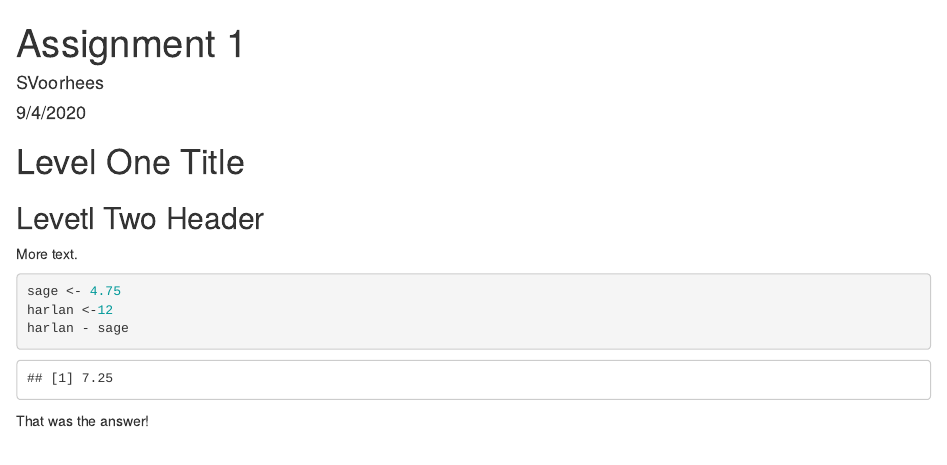
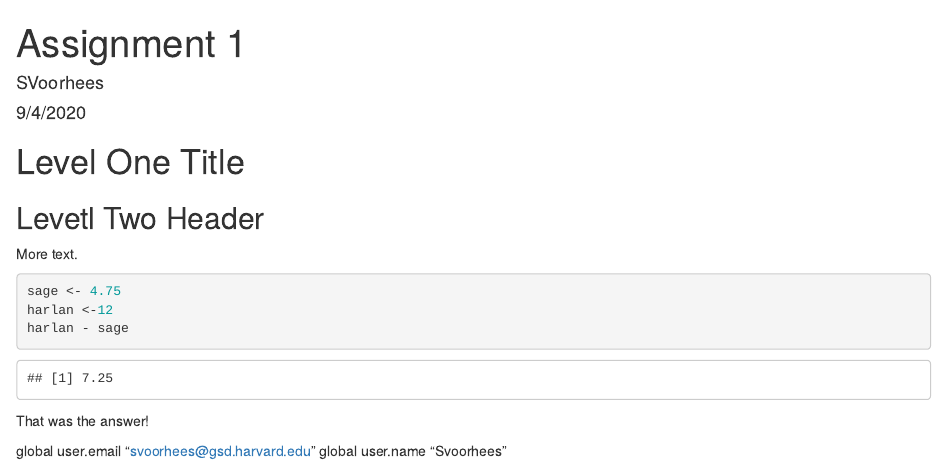
Before and after one commit to SES-5215-F2020/svoorhees-quant, an R Markdown document (Assignment 1.Rmd): the page in a window 1100 px wide, from its top. Rendered offline with R 4.5, knitr and Pandoc, with nearby package versions.

Commit message:
Take two, not sure if I did anuthing.

````diff
--- a/Assignment 1.Rmd
+++ b/Assignment 1.Rmd
@@ -17,3 +17,7 @@ harlan - sage
 ```
 
 That was the answer!
+
+
+global user.email "svoorhees@gsd.harvard.edu"
+global user.name "Svoorhees"
````
Also changed, not shown: Assignment-1.html.
